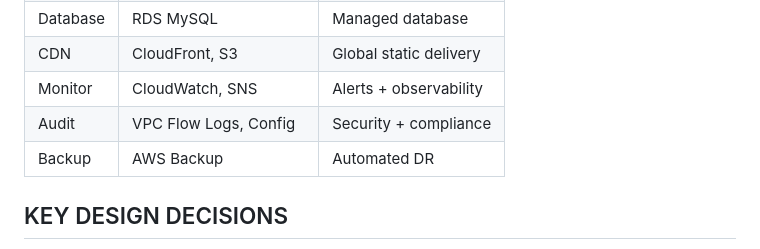
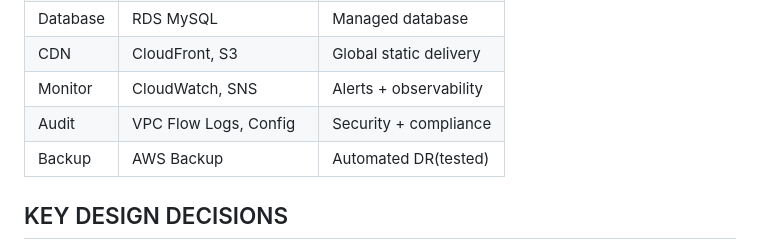
Before and after one commit to gopikadeviga/aws-ha-3tier-webapp, a Markdown page: README.md, the part around one of its changes. Drawn GitHub-style.

Commit message:
Update README.md
Add screenshots after enabling multi-az and testing failover

```diff
--- a/README.md
+++ b/README.md
@@ -23,7 +23,7 @@ Cloud-Native Highly Available 3-Tier  Web Application - AWS
 | CDN | CloudFront, S3 | Global static delivery |
 | Monitor | CloudWatch, SNS | Alerts + observability |
 | Audit | VPC Flow Logs, Config | Security + compliance |
-| Backup | AWS Backup | Automated DR |
+| Backup | AWS Backup | Automated DR(tested) |
 
 ## KEY DESIGN DECISIONS
 
```
Also changed, not shown: other parts of README.md (+16 -0 lines).
